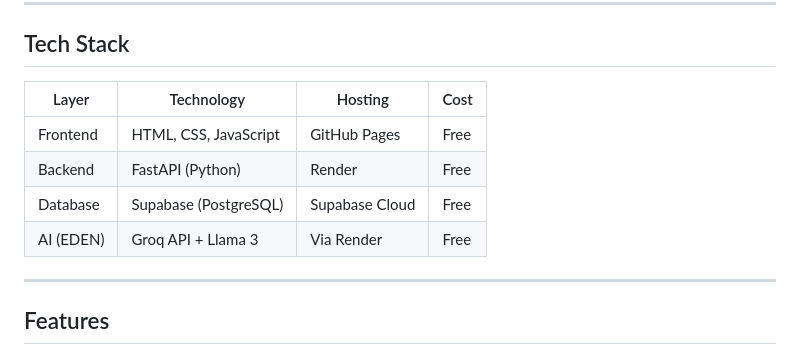
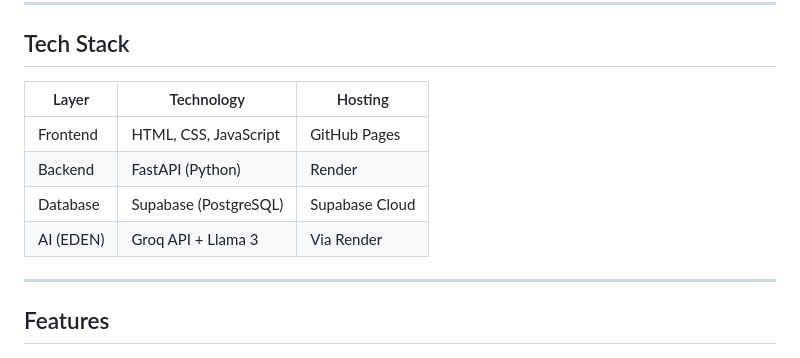
Before and after one commit to Sasi0026/atlas, a Markdown page: README.md, the part around the change. GitHub-like rendering.

```diff
--- a/README.md
+++ b/README.md
@@ -60,12 +60,12 @@ atlas/
 
 ## Tech Stack
 
-| Layer      | Technology              | Hosting         | Cost  |
-|------------|-------------------------|-----------------|-------|
-| Frontend   | HTML, CSS, JavaScript   | GitHub Pages    | Free  |
-| Backend    | FastAPI (Python)        | Render          | Free  |
-| Database   | Supabase (PostgreSQL)   | Supabase Cloud  | Free  |
-| AI (EDEN)  | Groq API + Llama 3      | Via Render      | Free  |
+| Layer      | Technology              | Hosting         |
+|------------|-------------------------|-----------------|
+| Frontend   | HTML, CSS, JavaScript   | GitHub Pages    |
+| Backend    | FastAPI (Python)        | Render          |
+| Database   | Supabase (PostgreSQL)   | Supabase Cloud  |
+| AI (EDEN)  | Groq API + Llama 3      | Via Render      |
 
 ---
 
```
